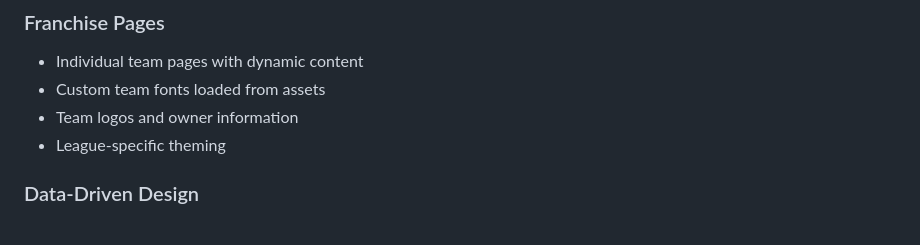
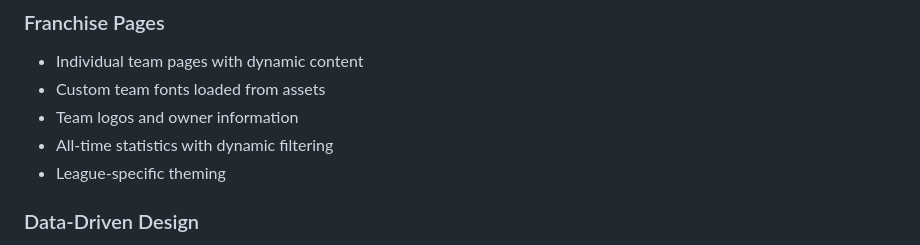
Before and after one commit to Clovena/edgewater-fantasy-hq, a Markdown page: README.md, the part around the change. GitHub-like rendering.

Commit message:
docs: line re:franchise page.

```diff
--- a/README.md
+++ b/README.md
@@ -50,6 +50,7 @@ edgewater-fantasy-hq/
 - Individual team pages with dynamic content
 - Custom team fonts loaded from assets
 - Team logos and owner information
+- All-time statistics with dynamic filtering
 - League-specific theming
 
 ### Data-Driven Design
```
